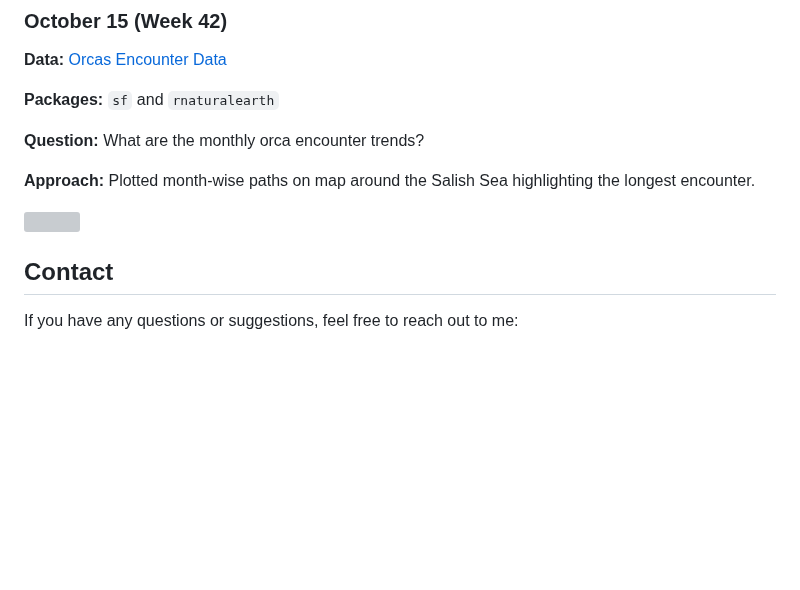
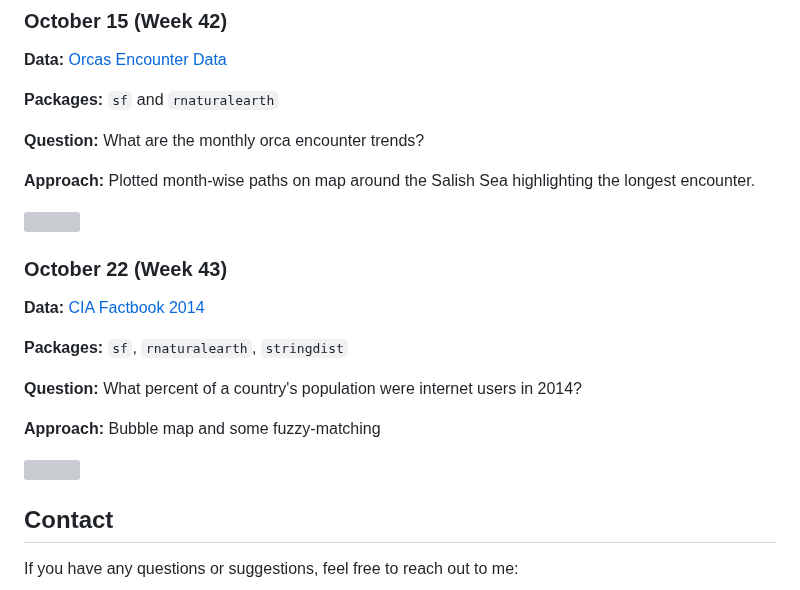
Before and after one commit to havishak/Curiosity-driven-data-projects, a Markdown page: tidytuesday/README.md, the part around the change. Rendered like a GitHub page; blank space fills up the shorter version; grey boxes are pictures that could not be loaded.

Commit message:
update_readme

```diff
--- a/tidytuesday/README.md
+++ b/tidytuesday/README.md
@@ -223,6 +223,18 @@ Each file has a date in its name for management purposes.
 <img src="products/tt_oct1524_orca.jpeg" width="800">
 
 
+### October 22 (Week 43)
+
+**Data:** [CIA Factbook 2014]()
+
+**Packages:** `sf`, `rnaturalearth`, `stringdist`
+
+**Question:** What percent of a country's population were internet users in 2014?
+
+**Approach:** Bubble map and some fuzzy-matching
+
+<img src="products/tt_oct2224_ciadata.png" width="800">
+
 
 ## Contact
 
```
